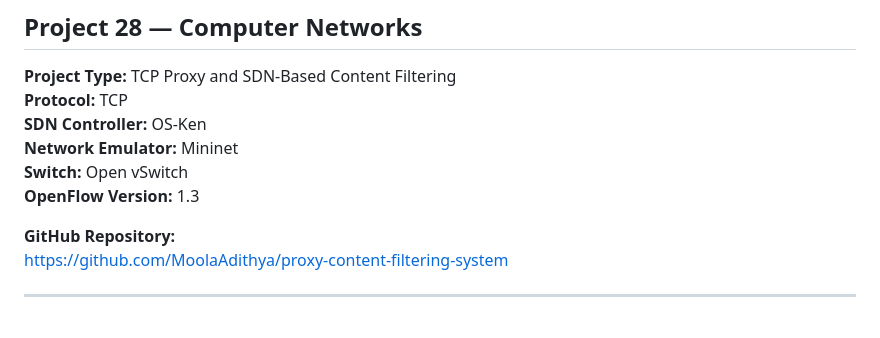
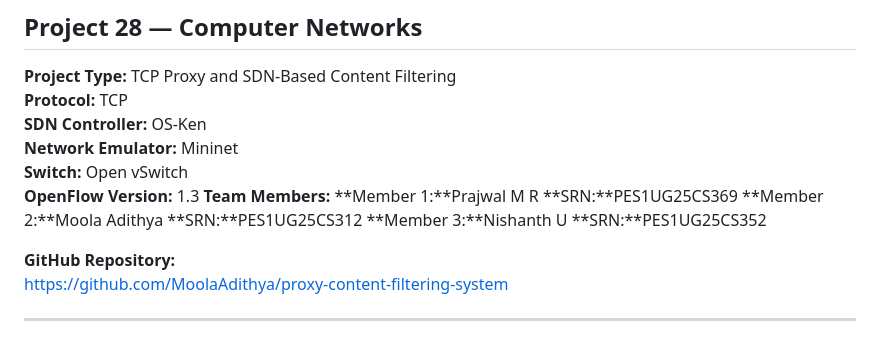
Before and after one commit to MoolaAdithya/proxy-content-filtering-system, a Markdown page: README.md, the part around the change. Rendered like a GitHub page.

```diff
--- a/README.md
+++ b/README.md
@@ -7,6 +7,10 @@
 **Network Emulator:** Mininet
 **Switch:** Open vSwitch
 **OpenFlow Version:** 1.3
+**Team Members:**
+**Member 1:**Prajwal M R **SRN:**PES1UG25CS369
+**Member 2:**Moola Adithya **SRN:**PES1UG25CS312
+**Member 3:**Nishanth U **SRN:**PES1UG25CS352
 
 **GitHub Repository:**
 https://github.com/MoolaAdithya/proxy-content-filtering-system
```
